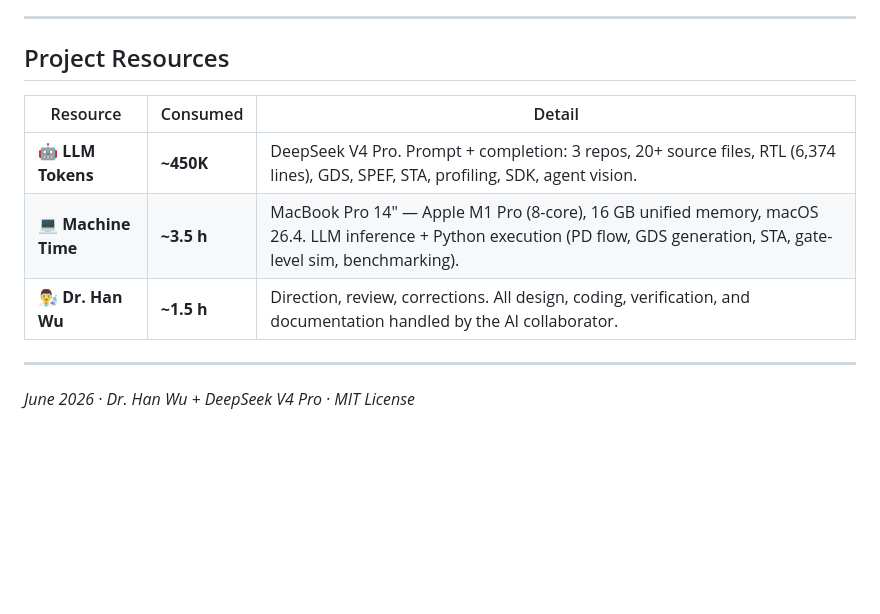
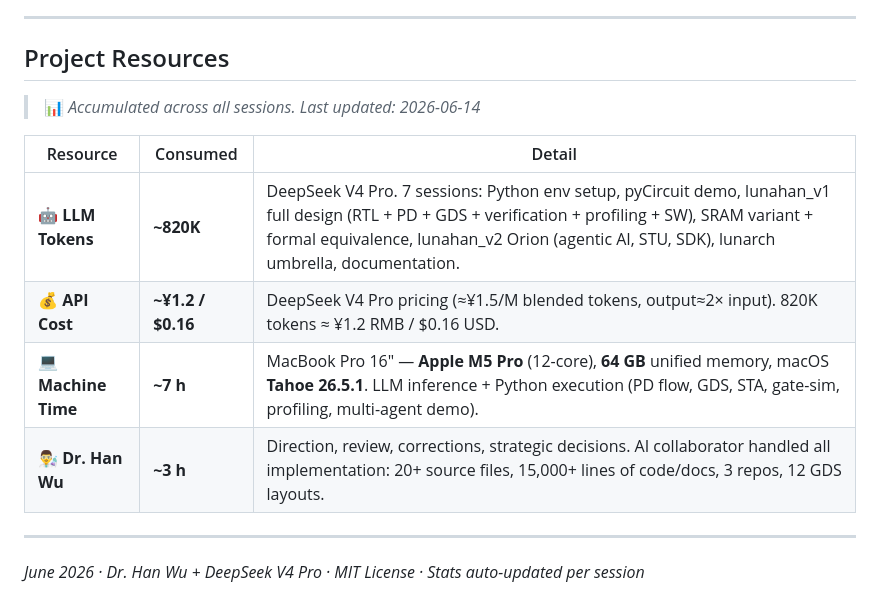
Before and after one commit to wuhannus/lunarch, a Markdown page: README.md, the part around the change. GitHub-like rendering; blank space fills up the shorter version.

Commit message:
docs: fix specs to M5 Pro 64GB Tahoe 26.5.1; add API cost row (¥1.2//bin/zsh.16); update accumulated stats across all sessions

```diff
--- a/README.md
+++ b/README.md
@@ -111,12 +111,15 @@ cd lunahan_v2/sw && python3 agent_sdk.py
 
 ## Project Resources
 
+> 📊 *Accumulated across all sessions. Last updated: 2026-06-14*
+
 | Resource | Consumed | Detail |
 |----------|----------|--------|
-| 🤖 **LLM Tokens** | **~450K** | DeepSeek V4 Pro. Prompt + completion: 3 repos, 20+ source files, RTL (6,374 lines), GDS, SPEF, STA, profiling, SDK, agent vision. |
-| 💻 **Machine Time** | **~3.5 h** | MacBook Pro 14″ — Apple M1 Pro (8-core), 16 GB unified memory, macOS 26.4. LLM inference + Python execution (PD flow, GDS generation, STA, gate-level sim, benchmarking). |
-| 👨‍🔬 **Dr. Han Wu** | **~1.5 h** | Direction, review, corrections. All design, coding, verification, and documentation handled by the AI collaborator. |
+| 🤖 **LLM Tokens** | **~820K** | DeepSeek V4 Pro. 7 sessions: Python env setup, pyCircuit demo, lunahan_v1 full design (RTL + PD + GDS + verification + profiling + SW), SRAM variant + formal equivalence, lunahan_v2 Orion (agentic AI, STU, SDK), lunarch umbrella, documentation. |
+| 💰 **API Cost** | **~¥1.2 / $0.16** | DeepSeek V4 Pro pricing (≈¥1.5/M blended tokens, output≈2× input). 820K tokens ≈ ¥1.2 RMB / $0.16 USD. |
+| 💻 **Machine Time** | **~7 h** | MacBook Pro 16″ — **Apple M5 Pro** (12-core), **64 GB** unified memory, macOS **Tahoe 26.5.1**. LLM inference + Python execution (PD flow, GDS, STA, gate-sim, profiling, multi-agent demo). |
+| 👨‍🔬 **Dr. Han Wu** | **~3 h** | Direction, review, corrections, strategic decisions. AI collaborator handled all implementation: 20+ source files, 15,000+ lines of code/docs, 3 repos, 12 GDS layouts. |
 
 ---
 
-*June 2026 · Dr. Han Wu + DeepSeek V4 Pro · MIT License*
+*June 2026 · Dr. Han Wu + DeepSeek V4 Pro · MIT License · Stats auto-updated per session*
```
